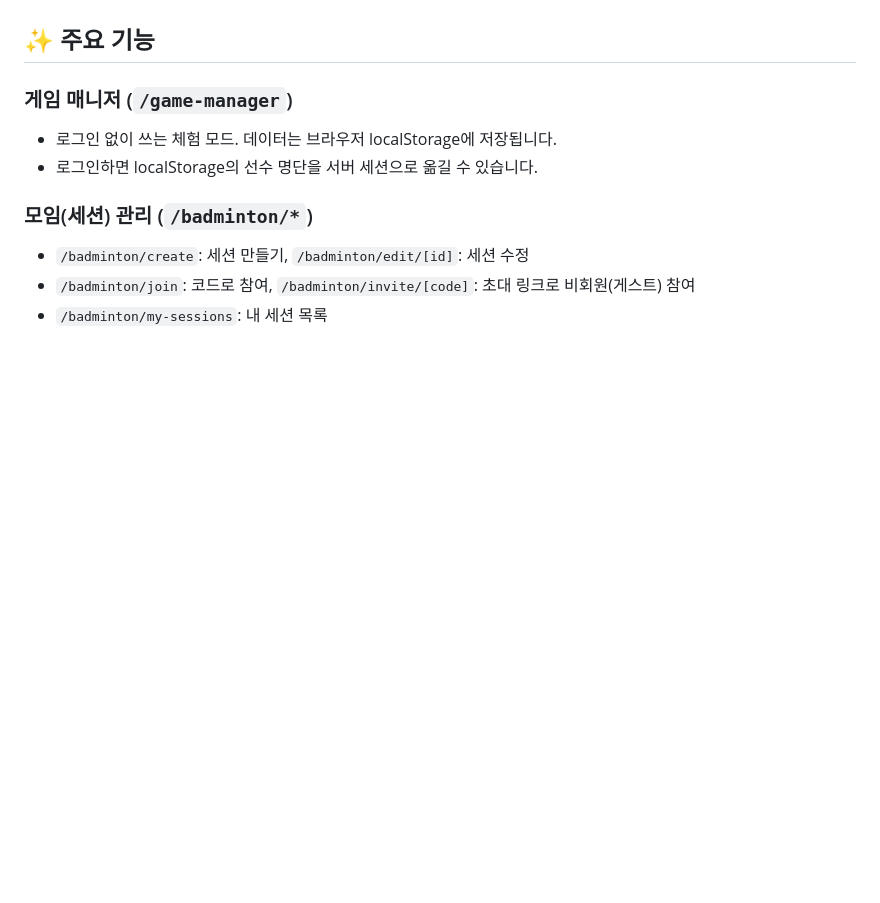
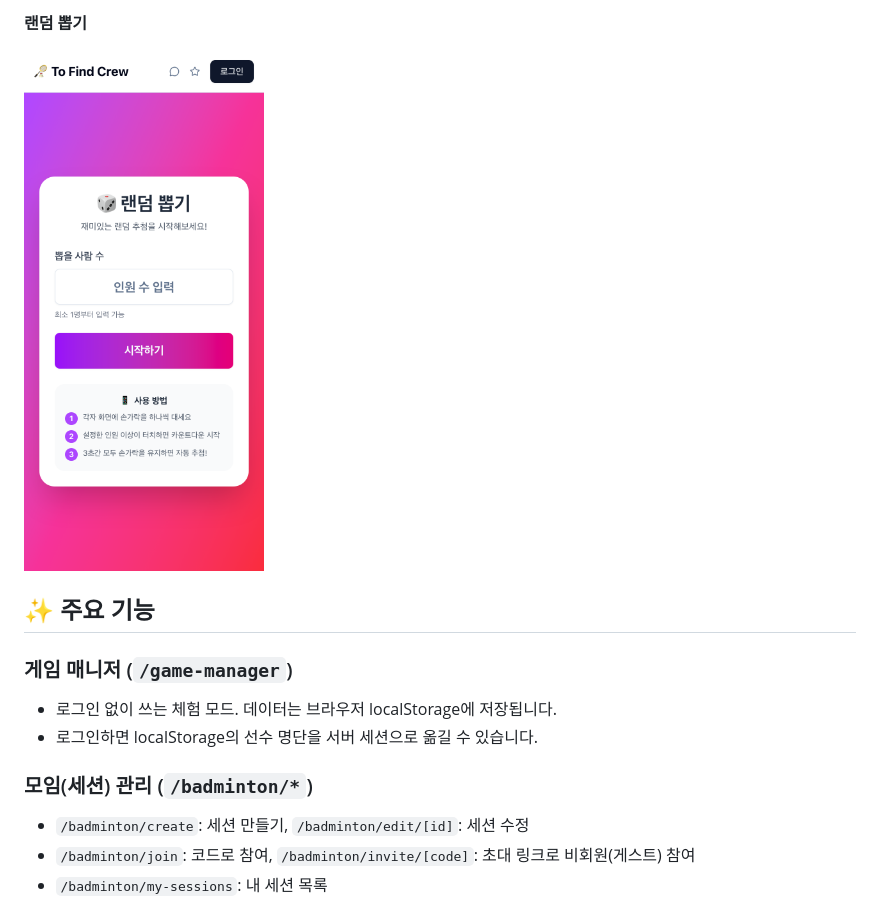
Before and after one commit to harry7435/to-find-crew, a Markdown page: README.md, the part around one of its changes. GitHub-like rendering; pictures changed too: docs/images/random-picker-mobile.png (added); blank space fills up the shorter version.

Commit message:
docs: README에 주요 화면 캡처 추가
홈, 게임 매니저 보드, 랜덤 뽑기 화면을 모바일/데스크톱으로 캡처해 README에 넣는다.
가짜 선수 데이터로 로컬 dev 서버를 찍는 scripts/readme-screenshots.mjs를 함께 두어
UI가 바뀌면 다시 생성할 수 있게 한다.

```diff
--- a/README.md
+++ b/README.md
@@ -6,3 +23,6 @@
+**랜덤 뽑기**
+
+<img src="docs/images/random-picker-mobile.png" alt="랜덤 뽑기 (모바일)" width="240">
 
 ## ✨ 주요 기능
 
```
Also changed, not shown: other parts of README.md (+17 -0 lines), docs/images/game-board-desktop.png (added), docs/images/game-board-mobile.png (added), docs/images/home-desktop.png (added), docs/images/home-mobile.png (added), 1 other file.
